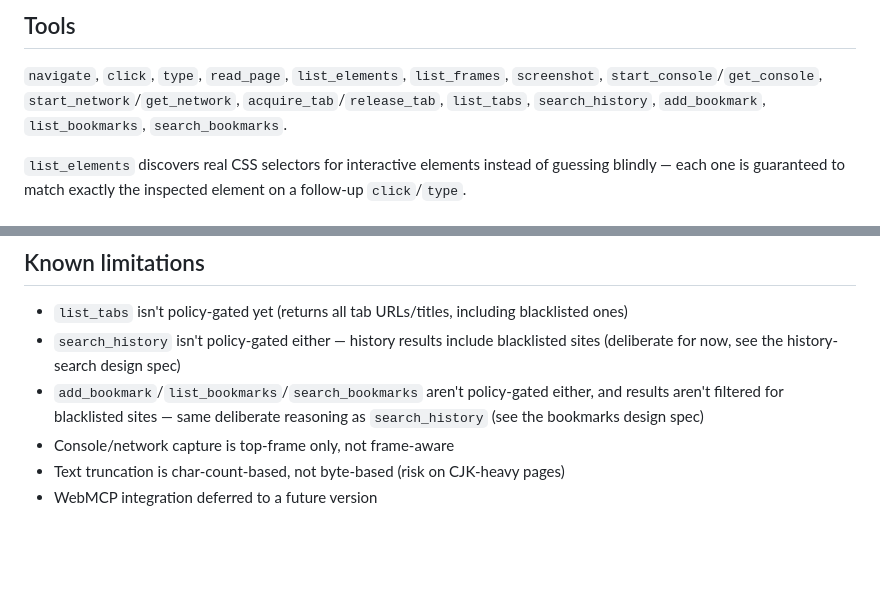
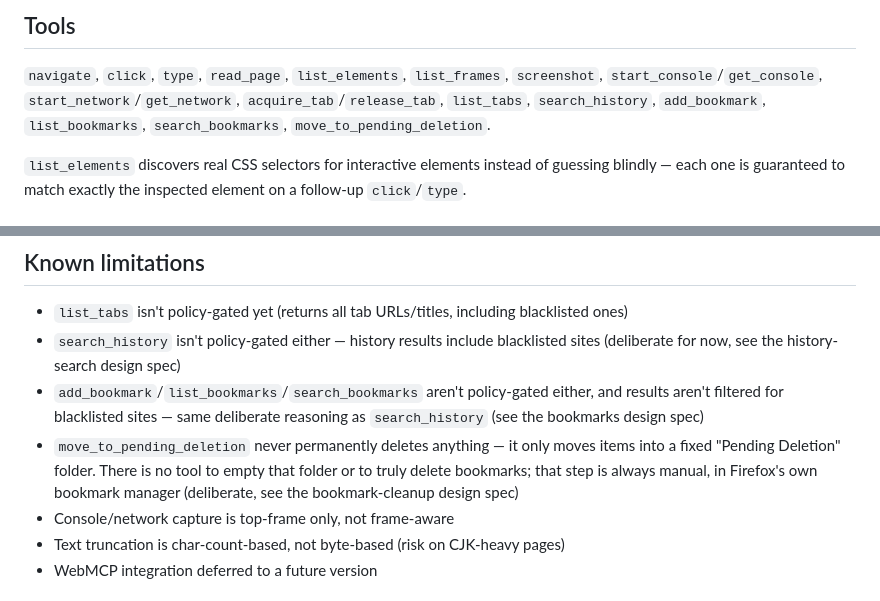
Before and after one commit to raychao-oao/firefox-bridge, a Markdown page: README.md, 2 parts joined by grey strips. Rendered like a GitHub page; blank space fills up the shorter version.

Commit message:
docs: document move_to_pending_deletion in README

```diff
--- a/README.md
+++ b/README.md
@@ -40,7 +40,8 @@ you're already using, logged into whatever you're logged into.
 
 `navigate`, `click`, `type`, `read_page`, `list_elements`, `list_frames`, `screenshot`,
 `start_console`/`get_console`, `start_network`/`get_network`, `acquire_tab`/`release_tab`,
-`list_tabs`, `search_history`, `add_bookmark`, `list_bookmarks`, `search_bookmarks`.
+`list_tabs`, `search_history`, `add_bookmark`, `list_bookmarks`, `search_bookmarks`,
+`move_to_pending_deletion`.
 
 `list_elements` discovers real CSS selectors for interactive elements instead of guessing
 blindly — each one is guaranteed to match exactly the inspected element on a follow-up
@@ -100,6 +101,10 @@ manual checklist to run through after changes there.
 - `add_bookmark`/`list_bookmarks`/`search_bookmarks` aren't policy-gated either, and results
   aren't filtered for blacklisted sites — same deliberate reasoning as `search_history` (see
   the bookmarks design spec)
+- `move_to_pending_deletion` never permanently deletes anything — it only moves items into a
+  fixed "Pending Deletion" folder. There is no tool to empty that folder or to truly delete
+  bookmarks; that step is always manual, in Firefox's own bookmark manager (deliberate, see
+  the bookmark-cleanup design spec)
 - Console/network capture is top-frame only, not frame-aware
 - Text truncation is char-count-based, not byte-based (risk on CJK-heavy pages)
 - WebMCP integration deferred to a future version
```
